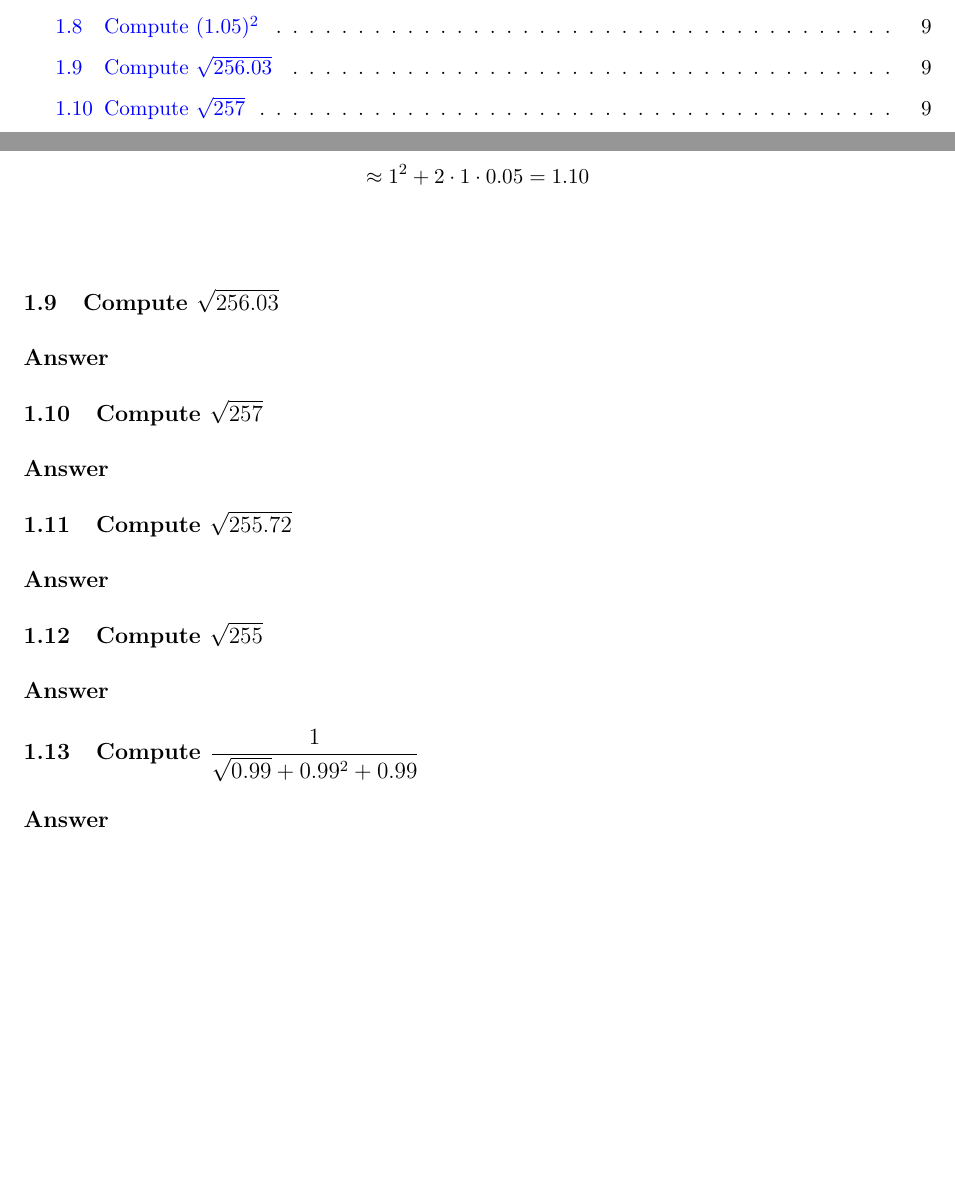
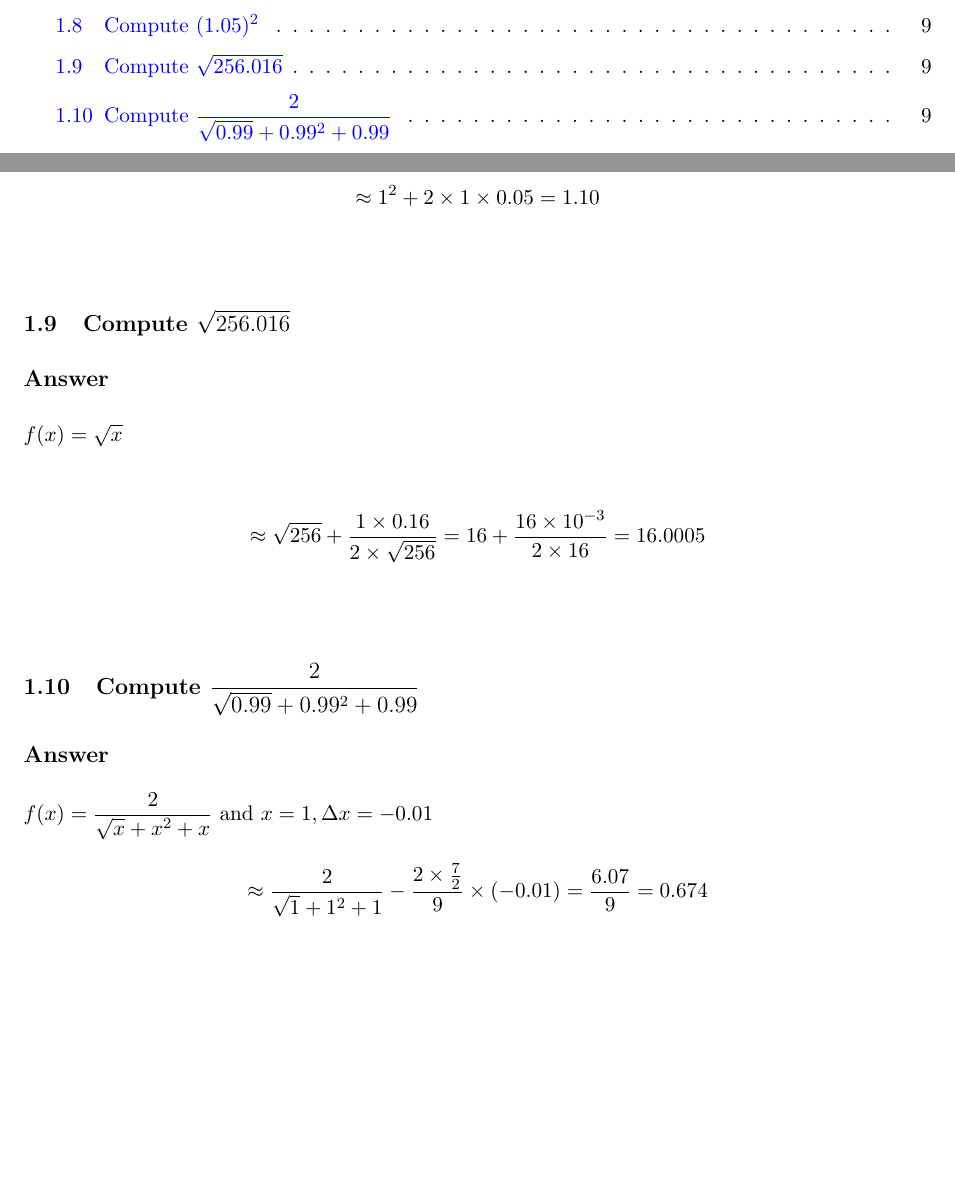
Before and after one commit to deepak-venkatesh/calculus-refresher, a LaTeX document (calculus-refresher.tex): two parts of pages 1 and 9 of 11, joined at a grey line, cut so that both start at the same text, the shorter picture padded with empty space. Compiled offline with pdfLaTeX.

Commit message:
completed chapter 1

```diff
--- a/calculus-refresher.tex
+++ b/calculus-refresher.tex
@@ -372,26 +372,31 @@ f(x_0 + \Delta x) \approx f(x_{0}) + f'(x_{0}) \Delta x
 Consider $f(x) = x^2$
 
 \[
-\approx 1^2 + 2 \cdot 1 \cdot 0.05 = 1.10
+\approx 1^2 + 2 \times 1 \times 0.05 = 1.10
 \]
 
 \vspace{2em}
 
-\subsection{Compute $\sqrt{256.03}$}
+\subsection{Compute $\sqrt{256.016}$}
+\subsection*{Answer}
+$f(x) = \sqrt{x}$\\
+
+\[
+\approx \sqrt{256} + \dfrac{1 \times 0.16}{2 \times \sqrt{256}} = 16 + \dfrac{16 \times 10^{-3}}{2 \times 16} = 16.0005
+\]
+
+\vspace{2em}
+
+\subsection{Compute $\dfrac{2}{\sqrt{0.99} + 0.99^2 + 0.99}$}
 \subsection*{Answer}
 
-\subsection{Compute $\sqrt{257}$}
-\subsection*{Answer}
+$f(x) = \dfrac{2}{\sqrt{x} + x^2 + x}$ and $x = 1, \Delta x = -0.01$
 
-\subsection{Compute $\sqrt{255.72}$}
-\subsection*{Answer}
+\[
+\approx \dfrac{2}{\sqrt{1} + 1^2 + 1} - \dfrac{2 \times \frac{7}{2}}{9} \times (-0.01) = \dfrac{6.07}{9} = 0.674
+\]
 
-\subsection{Compute $\sqrt{255}$}
-\subsection*{Answer}
-
-\subsection{Compute $\dfrac{1}{\sqrt{0.99} + 0.99^2 + 0.99}$}
-\subsection*{Answer}
-
+\vspace{2em}
 
 \newpage
 
```
Also changed, not shown: calculus-refresher.pdf.
